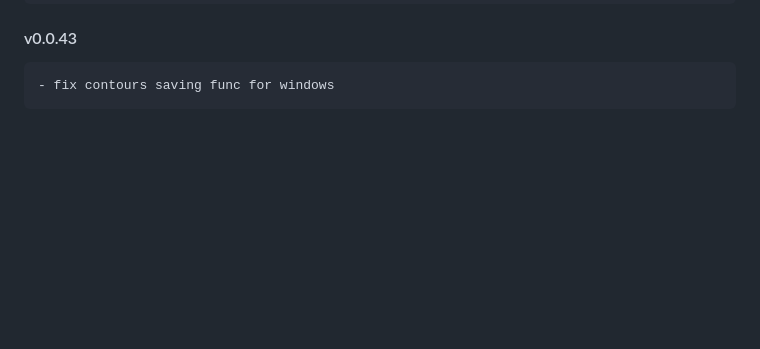
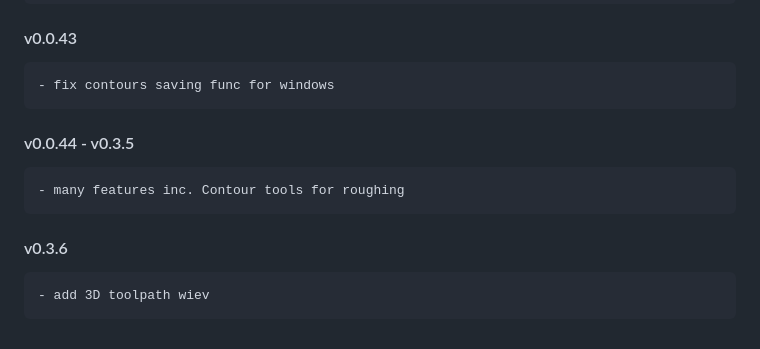
Before and after one commit to staniska/sinumerik-highlight, a Markdown page: CHANGELOG.md, the part around the change. Drawn GitHub-style; blank space fills up the shorter version.

Commit message:
update changelog

```diff
--- a/CHANGELOG.md
+++ b/CHANGELOG.md
@@ -117,3 +117,9 @@
 
 #### v0.0.43
     - fix contours saving func for windows
+
+#### v0.0.44 - v0.3.5
+    - many features inc. Contour tools for roughing
+
+#### v0.3.6
+    - add 3D toolpath wiev
```
